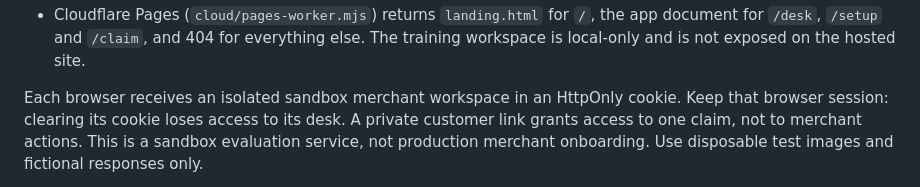
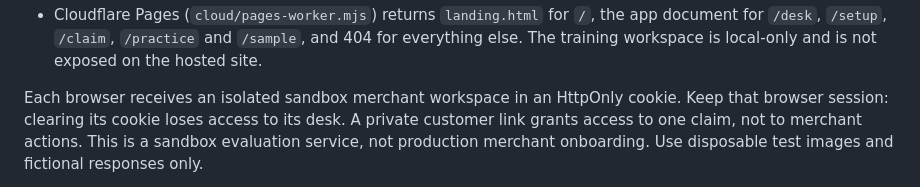
Before and after one commit to dolepee/recall-relay, a Markdown page: README.md, the part around the change printed below. Rendered like a GitHub page.

```diff
--- a/README.md
+++ b/README.md
@@ -30,5 +47,6 @@ Routing differs by environment, deliberately:
 - Cloudflare Pages (`cloud/pages-worker.mjs`) returns `landing.html` for `/`, the
-  app document for `/desk`, `/setup` and `/claim`, and 404 for everything else.
+  app document for `/desk`, `/setup`, `/claim`, `/practice` and `/sample`, and
+  404 for everything else.
   The training workspace is local-only and is not exposed on the hosted site.
 
 Each browser receives an isolated sandbox merchant workspace in an HttpOnly
```
Also changed, not shown: other parts of README.md (+34 -6 lines), docs/sample-desk.png (added), docs/sample-mobile.png (added), docs/sample-receipt.png (added), 15 other files.
